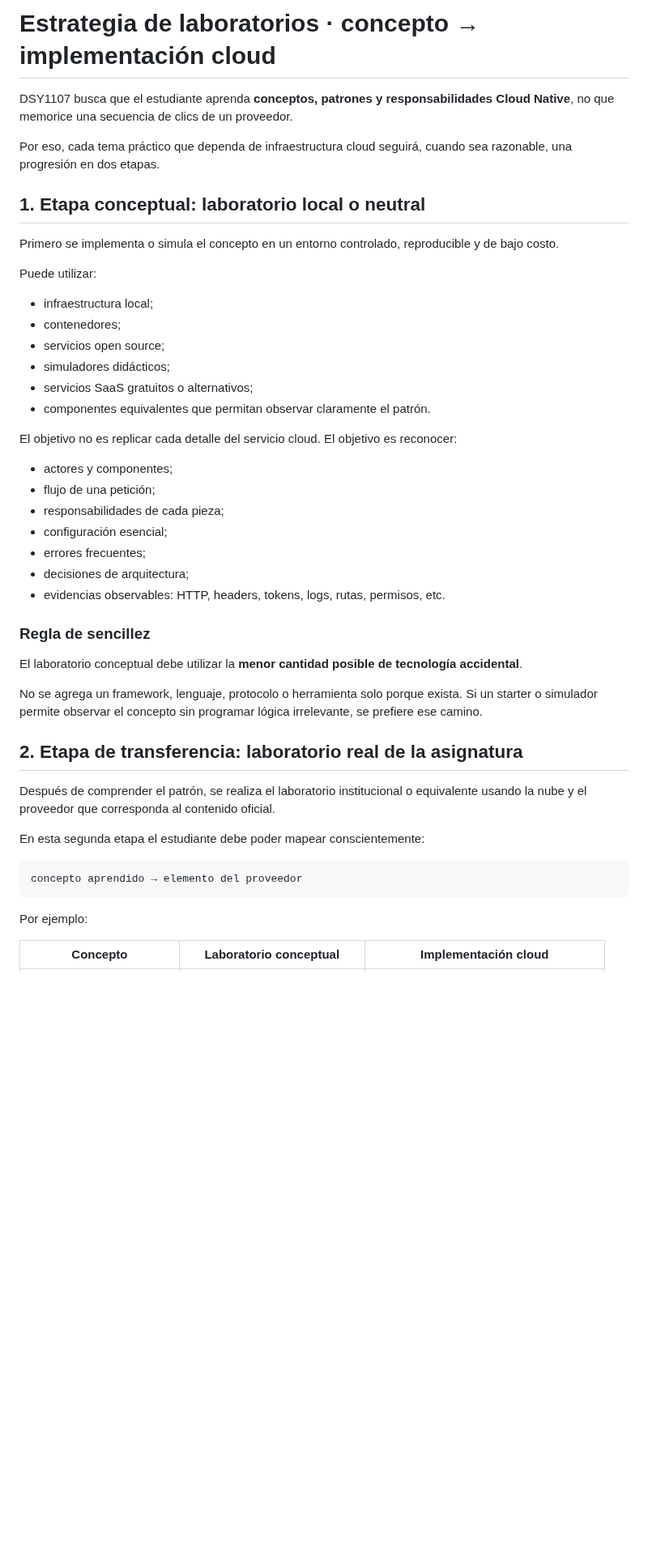
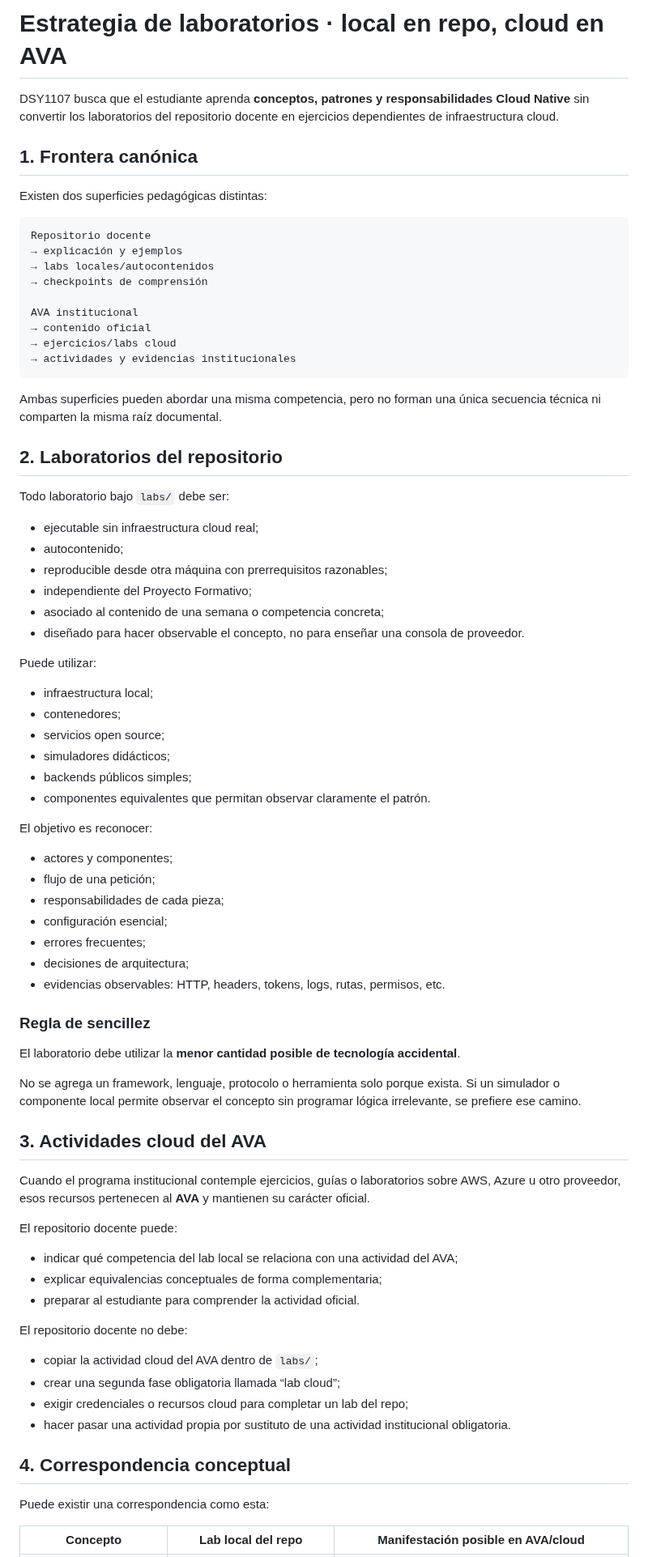
Before and after one commit to cmartinezs/DSY1107-DESARROLLO-CLOUD-NATIVE-I-2026-2, a Markdown page: docs/ESTRATEGIA-LABORATORIOS-CONCEPTO-A-CLOUD.md, the part around one of its changes. Shown at 81% size. Rendered like a GitHub page; blank space fills up the shorter version.

Commit message:
docs: separate repo labs from AVA cloud activities

````diff
--- a/docs/ESTRATEGIA-LABORATORIOS-CONCEPTO-A-CLOUD.md
+++ b/docs/ESTRATEGIA-LABORATORIOS-CONCEPTO-A-CLOUD.md
@@ -1,12 +1,35 @@
-# Estrategia de laboratorios · concepto → implementación cloud
+# Estrategia de laboratorios · local en repo, cloud en AVA
 
-DSY1107 busca que el estudiante aprenda **conceptos, patrones y responsabilidades Cloud Native**, no que memorice una secuencia de clics de un proveedor.
+DSY1107 busca que el estudiante aprenda **conceptos, patrones y responsabilidades Cloud Native** sin convertir los laboratorios del repositorio docente en ejercicios dependientes de infraestructura cloud.
 
-Por eso, cada tema práctico que dependa de infraestructura cloud seguirá, cuando sea razonable, una progresión en dos etapas.
+## 1. Frontera canónica
 
-## 1. Etapa conceptual: laboratorio local o neutral
+Existen dos superficies pedagógicas distintas:
 
-Primero se implementa o simula el concepto en un entorno controlado, reproducible y de bajo costo.
+```text
+Repositorio docente
+→ explicación y ejemplos
+→ labs locales/autocontenidos
+→ checkpoints de comprensión
+
+AVA institucional
+→ contenido oficial
+→ ejercicios/labs cloud
+→ actividades y evidencias institucionales
+```
+
+Ambas superficies pueden abordar una misma competencia, pero no forman una única secuencia técnica ni comparten la misma raíz documental.
+
+## 2. Laboratorios del repositorio
+
+Todo laboratorio bajo `labs/` debe ser:
+
+- ejecutable sin infraestructura cloud real;
+- autocontenido;
+- reproducible desde otra máquina con prerrequisitos razonables;
+- independiente del Proyecto Formativo;
+- asociado al contenido de una semana o competencia concreta;
+- diseñado para hacer observable el concepto, no para enseñar una consola de proveedor.
 
 Puede utilizar:
 
@@ -14,10 +37,10 @@ Puede utilizar:
 - contenedores;
 - servicios open source;
 - simuladores didácticos;
-- servicios SaaS gratuitos o alternativos;
+- backends públicos simples;
 - componentes equivalentes que permitan observar claramente el patrón.
 
-El objetivo no es replicar cada detalle del servicio cloud. El objetivo es reconocer:
+El objetivo es reconocer:
 
 - actores y componentes;
 - flujo de una petición;
@@ -29,21 +52,30 @@ El objetivo no es replicar cada detalle del servicio cloud. El objetivo es recon
 
 ### Regla de sencillez
 
-El laboratorio conceptual debe utilizar la **menor cantidad posible de tecnología accidental**.
+El laboratorio debe utilizar la **menor cantidad posible de tecnología accidental**.
 
-No se agrega un framework, lenguaje, protocolo o herramienta solo porque exista. Si un starter o simulador permite observar el concepto sin programar lógica irrelevante, se prefiere ese camino.
+No se agrega un framework, lenguaje, protocolo o herramienta solo porque exista. Si un simulador o componente local permite observar el concepto sin programar lógica irrelevante, se prefiere ese camino.
 
-## 2. Etapa de transferencia: laboratorio real de la asignatura
+## 3. Actividades cloud del AVA
 
-Después de comprender el patrón, se realiza el laboratorio institucional o equivalente usando la nube y el proveedor que corresponda al contenido oficial.
+Cuando el programa institucional contemple ejercicios, guías o laboratorios sobre AWS, Azure u otro proveedor, esos recursos pertenecen al **AVA** y mantienen su carácter oficial.
 
-En esta segunda etapa el estudiante debe poder mapear conscientemente:
+El repositorio docente puede:
 
-```text
-concepto aprendido → elemento del proveedor
-```
+- indicar qué competencia del lab local se relaciona con una actividad del AVA;
+- explicar equivalencias conceptuales de forma complementaria;
+- preparar al estudiante para comprender la actividad oficial.
 
-Por ejemplo:
+El repositorio docente no debe:
 
-| Concepto | Laboratorio conceptual | Implementación cloud |
+- copiar la actividad cloud del AVA dentro de `labs/`;
+- crear una segunda fase obligatoria llamada “lab cloud”;
+- exigir credenciales o recursos cloud para completar un lab del repo;
+- hacer pasar una actividad propia por sustituto de una actividad institucional obligatoria.
+
+## 4. Correspondencia conceptual
+
+Puede existir una correspondencia como esta:
+
+| Concepto | Lab local del repo | Manifestación posible en AVA/cloud |
 |---|---|---|
````
Also changed, not shown: other parts of docs/ESTRATEGIA-LABORATORIOS-CONCEPTO-A-CLOUD.md (+36 -55 lines).
